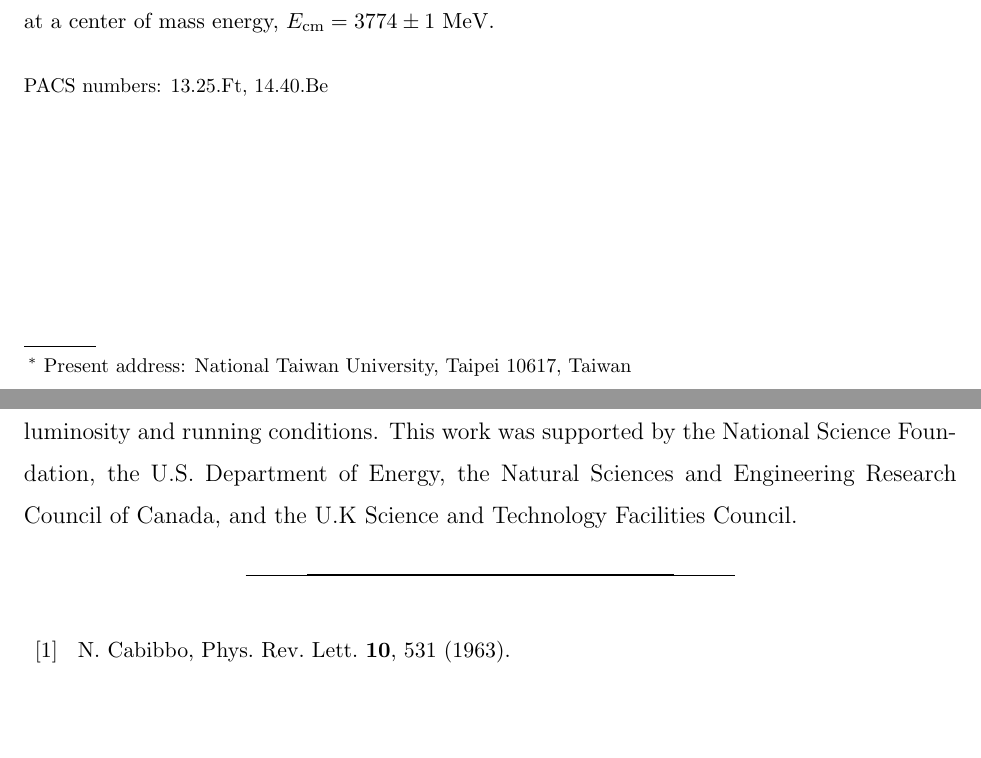
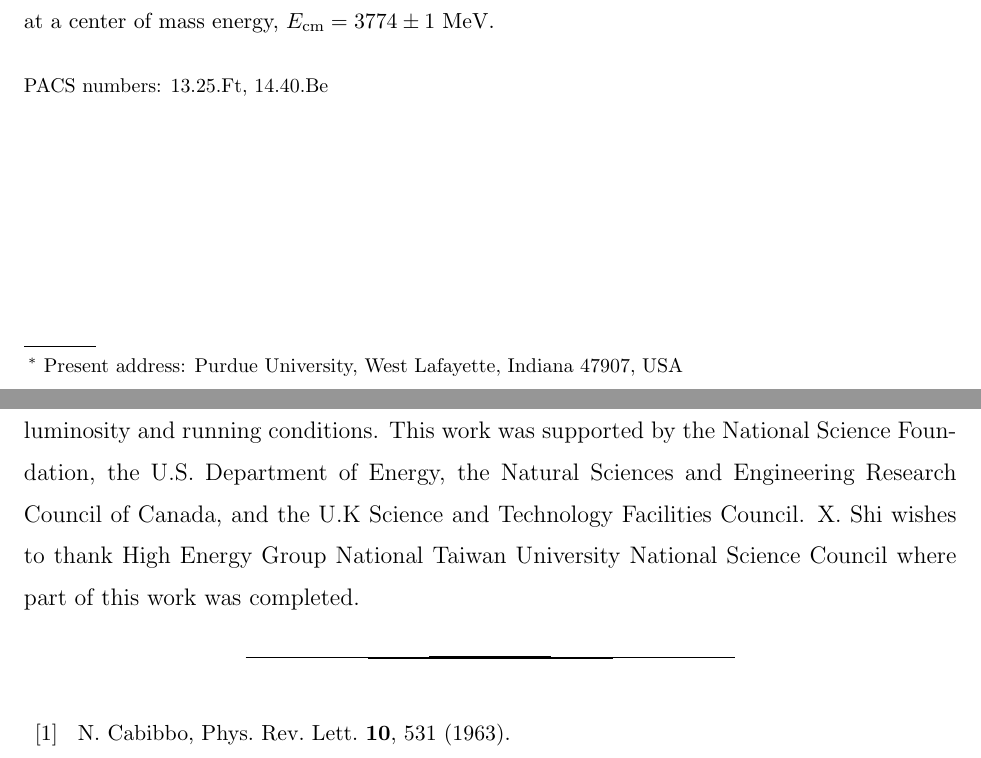
Before and after one commit to xshi/dhadprd, a LaTeX paper (dhadprd818.tex): two parts of pages 2 and 14 of 15, joined at a grey line, cut so that both start at the same text, the shorter picture padded with empty space. Compiled offline with pdfLaTeX.

Commit message:
update address and acknowledgment

```diff
--- a/dhadprd818.tex
+++ b/dhadprd818.tex
@@ -305,7 +305,7 @@
 \author{A.~Ryd}
 \author{A.~J.~Sadoff}
 \author{X.~Shi}
-\altaffiliation[Present address: ]{National Taiwan University, Taipei 10617, Taiwan}
+\altaffiliation[Present address: ]{Purdue University, West Lafayette, Indiana 47907, USA}
 \author{W.~M.~Sun}
 \affiliation{Cornell University, Ithaca, New York 14853, USA}
 \author{S.~Das}
@@ -911,7 +911,9 @@ We gratefully acknowledge the effort of the CESR staff in providing us
 with excellent luminosity and running conditions.  This work was
 supported by the National Science Foundation, the U.S.\ Department of
 Energy, the Natural Sciences and Engineering Research Council of
-Canada, and the U.K Science and Technology Facilities Council.
+Canada, and the U.K Science and Technology Facilities Council.  X. Shi
+wishes to thank High Energy Group National Taiwan University National
+Science Council where part of this work was completed.
 
 %merlin.mbs apsrev4-1.bst 2010-07-25 4.21a (PWD, AO, DPC) hacked
 %Control: key (0)
```
